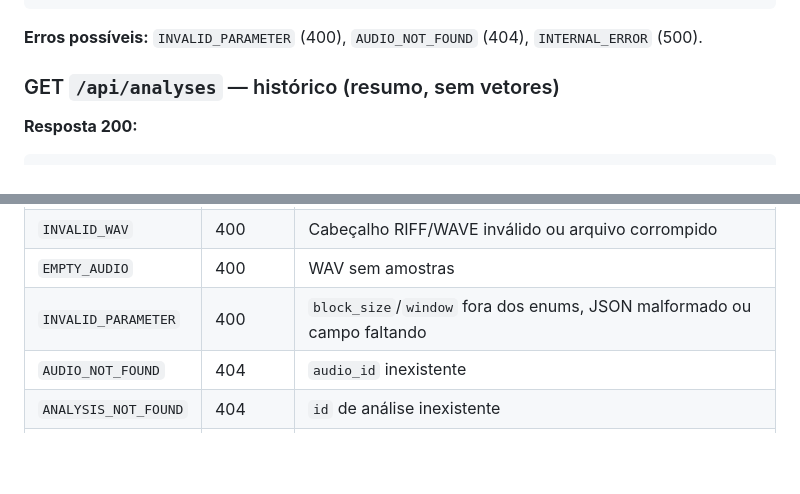
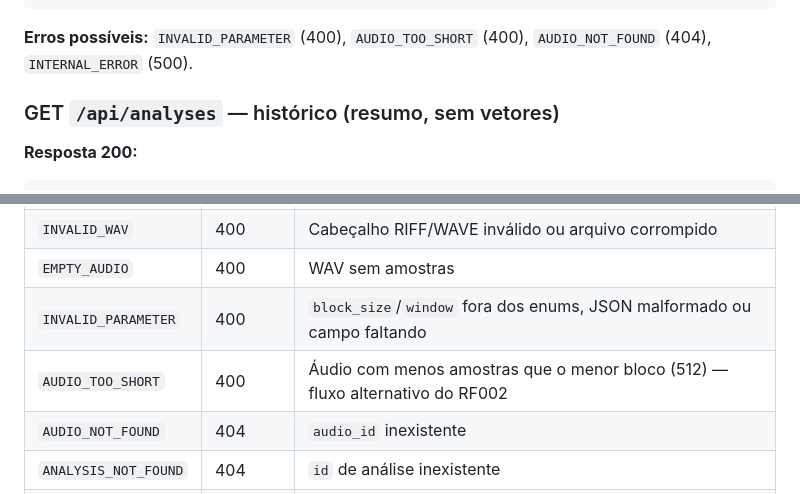
Before and after one commit to GustavoAlbano01/Projeto-Engenharia-Computacao-1, a Markdown page: docs/CONTRATO_API.md, 2 parts joined by grey strips. Rendered like a GitHub page; blank space fills up the shorter version.

Commit message:
docs(api): adicionar erro AUDIO_TOO_SHORT ao contrato
T06. Cobre o fluxo alternativo do RF002.

````diff
--- a/docs/CONTRATO_API.md
+++ b/docs/CONTRATO_API.md
@@ -99,7 +99,7 @@ Regras dos campos:
 ]
 ```
 
-**Erros possíveis:** `INVALID_PARAMETER` (400), `AUDIO_NOT_FOUND` (404), `INTERNAL_ERROR` (500).
+**Erros possíveis:** `INVALID_PARAMETER` (400), `AUDIO_TOO_SHORT` (400), `AUDIO_NOT_FOUND` (404), `INTERNAL_ERROR` (500).
 
 ### GET `/api/analyses` — histórico (resumo, sem vetores)
 
@@ -146,6 +146,7 @@ Envelope único:
 | `INVALID_WAV` | 400 | Cabeçalho RIFF/WAVE inválido ou arquivo corrompido |
 | `EMPTY_AUDIO` | 400 | WAV sem amostras |
 | `INVALID_PARAMETER` | 400 | `block_size`/`window` fora dos enums, JSON malformado ou campo faltando |
+| `AUDIO_TOO_SHORT` | 400 | Áudio com menos amostras que o menor bloco (512) — fluxo alternativo do RF002 |
 | `AUDIO_NOT_FOUND` | 404 | `audio_id` inexistente |
 | `ANALYSIS_NOT_FOUND` | 404 | `id` de análise inexistente |
 | `FILE_TOO_LARGE` | 413 | Upload acima de 60 MB |
````
